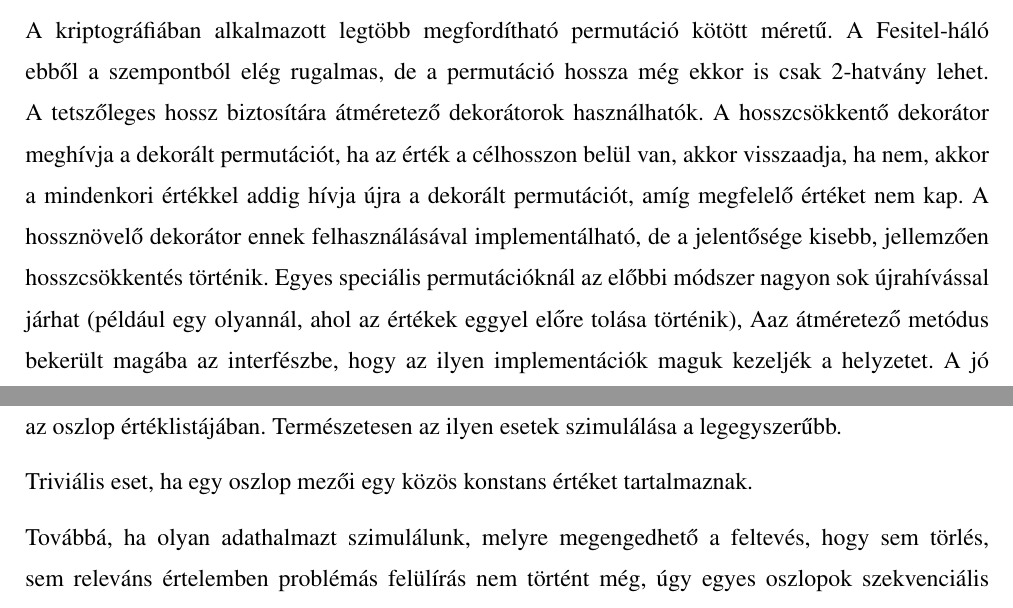
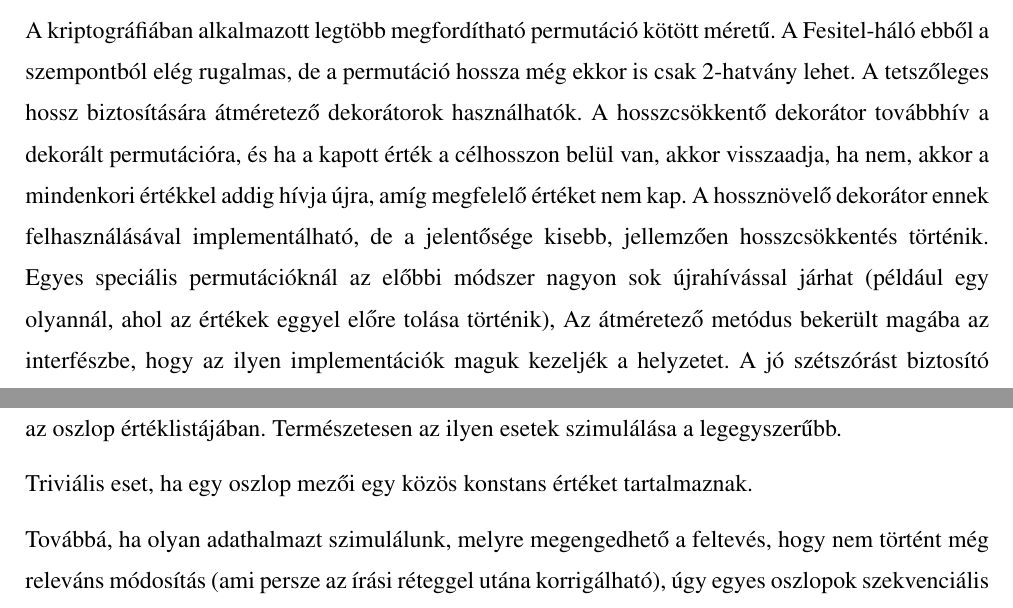
Before and after one commit to davidsusu/holodb-tdk, a LaTeX thesis (dolgozat/src/index.tex): two parts of pages 22 and 26 of 36, joined at a grey line, cut so that both start at the same text. Compiled offline with pdfLaTeX.

Commit message:
Updated: 1 file changed, 14 insertions(+), 12 deletions(-)
M  dolgozat/src/index.tex

```diff
--- a/dolgozat/src/index.tex
+++ b/dolgozat/src/index.tex
@@ -825,16 +825,16 @@ A következő ábrán vizuálisan összehasonlítottam néhány permutáció-tí
 A kriptográfiában alkalmazott legtöbb megfordítható permutáció kötött méretű.
 A Fesitel-háló ebből a szempontból elég rugalmas,
 de a permutáció hossza még ekkor is csak 2-hatvány lehet.
-A tetszőleges hossz biztosítára átméretező dekorátorok használhatók.
-A hosszcsökkentő dekorátor meghívja a dekorált permutációt,
-ha az érték a célhosszon belül van, akkor visszaadja, ha nem,
-akkor a mindenkori értékkel addig hívja újra a dekorált permutációt,
+A tetszőleges hossz biztosítására átméretező dekorátorok használhatók.
+A hosszcsökkentő dekorátor továbbhív a dekorált permutációra,
+és ha a kapott érték a célhosszon belül van, akkor visszaadja, ha nem,
+akkor a mindenkori értékkel addig hívja újra,
 amíg megfelelő értéket nem kap.
 A hossznövelő dekorátor ennek felhasználásával implementálható,
 de a jelentősége kisebb, jellemzően hosszcsökkentés történik.
 Egyes speciális permutációknál az előbbi módszer nagyon sok újrahívással járhat
 (például egy olyannál, ahol az értékek eggyel előre tolása történik),
-Aaz átméretező metódus bekerült magába az interfészbe,
+Az átméretező metódus bekerült magába az interfészbe,
 hogy az ilyen implementációk maguk kezeljék a helyzetet.
 A jó szétszórást biztosító permutációknál valószínűtlen a sok újrahívás.
 
@@ -976,7 +977,8 @@ Természetesen az ilyen esetek szimulálása a legegyszerűbb.
 Triviális eset, ha egy oszlop mezői egy közös konstans értéket tartalmaznak.
 
 Továbbá, ha olyan adathalmazt szimulálunk, melyre megengedhető a feltevés,
-hogy sem törlés, sem releváns értelemben problémás felülírás nem történt még,
+hogy nem történt még releváns módosítás
+(ami persze az írási réteggel utána korrigálható),
 úgy egyes oszlopok szekvenciális alapon generálhatók.
 Az ilyen esetekben az $n$-edik érték lekérése
 egy egyszerű lineáris függvénnyel számolható.
```
Also changed, not shown: dolgozat/src/index.tex (13 more changed lines).
